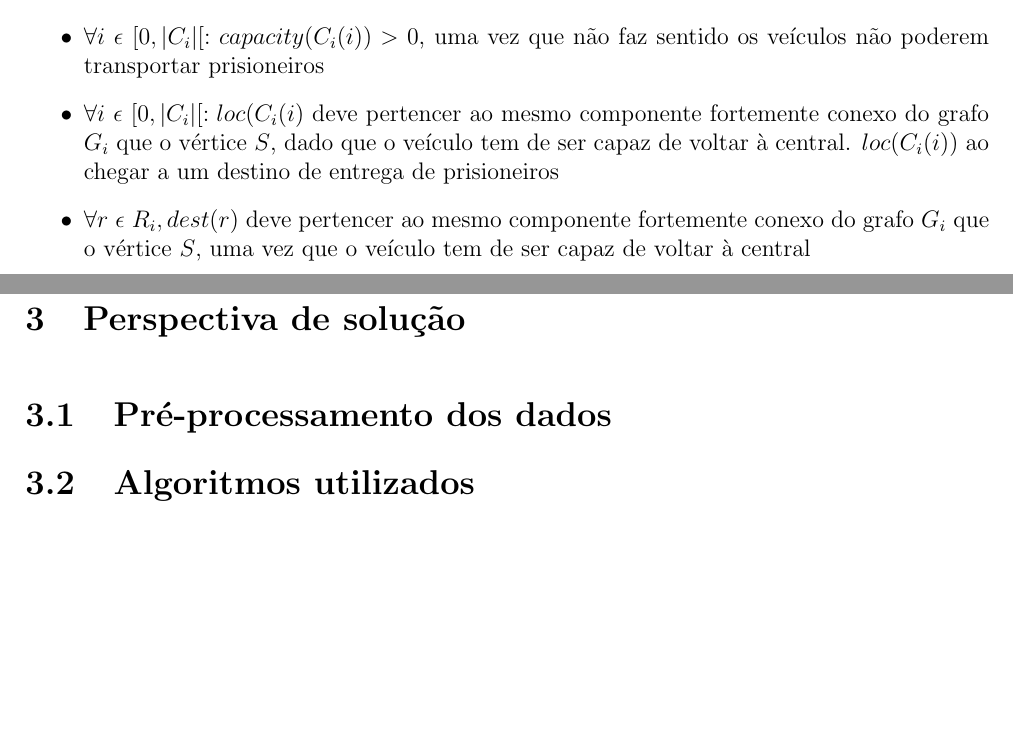
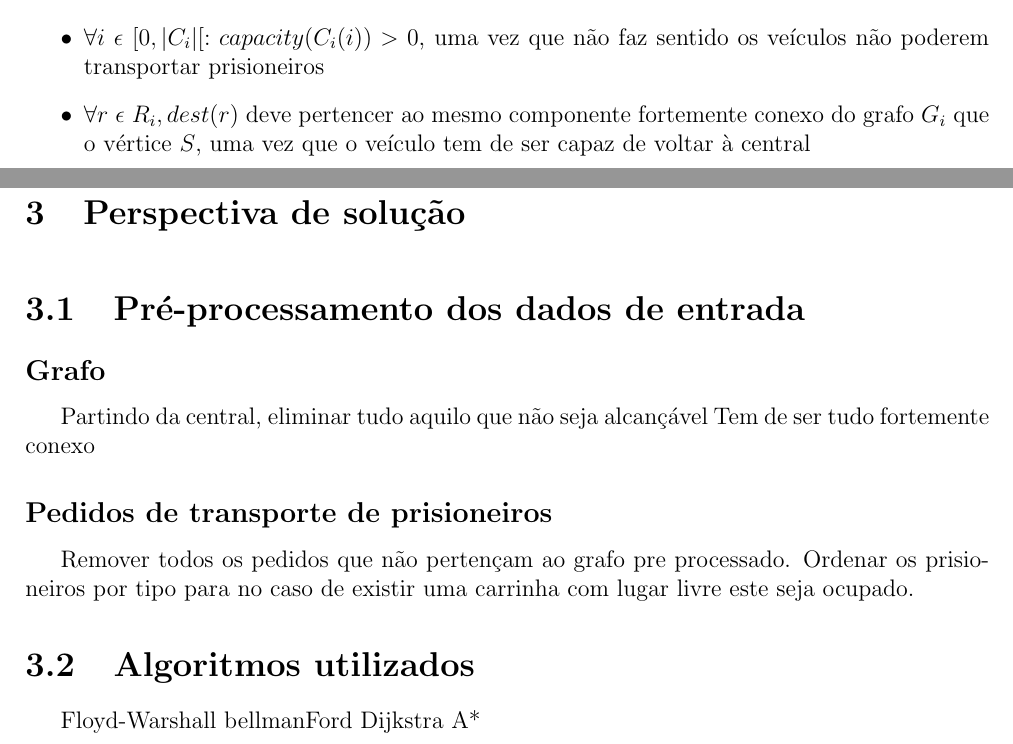
Before and after one commit to Telmooo/feup-cal, a LaTeX book (report/report.tex): two parts of pages 5 and 7 of 7, joined at a grey line, cut so that both start at the same text, the shorter picture padded with empty space. Compiled offline with pdfLaTeX.

Commit message:
Didnt save this yesterday

```diff
--- a/report/report.tex
+++ b/report/report.tex
@@ -212,7 +211,6 @@ $C_f$ - sequência de veículos com os serviços a realizar, sendo $C_f(i)$ o se
 
 \begin{itemize}
 	\item $\forall i ~ \epsilon ~ [0, \vert C_i \vert [: capacity(C_i(i)) > 0$, uma vez que não faz sentido os veículos não poderem transportar prisioneiros
-	\item $\forall i ~ \epsilon ~ [0, \vert C_i \vert [: loc(C_i(i)$ deve pertencer ao mesmo componente fortemente conexo do grafo $G_i$ que o vértice $S$, dado que o veículo tem de ser capaz de voltar à central. $loc(C_i(i))$ ao chegar a um destino de entrega de prisioneiros
 	\item $\forall r ~ \epsilon ~ R_i, dest(r)$ deve pertencer ao mesmo componente fortemente conexo do grafo $G_i$ que o vértice $S$, uma vez que o veículo tem de ser capaz de voltar à central
 	\item $\forall r ~ \epsilon ~ R_i, numPris(r) > 0$, uma vez que não faz sentido ter um pedido para transportar zero prisioneiros
 	\item $\forall e ~ \epsilon ~ E_i, W_d(e) > 0 \wedge W_t(e) > 0$, uma vez que o peso da aresta representa a distância ou o tempo médio necessário para percorrer a aresta, se esta distância ou tempo forem zero estaremos num ciclo no mesmo vértice
@@ -252,11 +250,22 @@ Deste modo, obtivemos a função objetivo para o nosso problema que se encontra
 %----------------------------------------------------------------------------------------
 \chapter[Perspectiva de solução][Perspectiva de solução]{Perspectiva de solução} \label{\thechapter}
 
-\section{Pré-processamento dos dados}
+\section{Pré-processamento dos dados de entrada}
+
+\subsection{Grafo}
+Partindo da central, eliminar tudo aquilo que não seja alcançável
+Tem de ser tudo fortemente conexo
+
+\subsection{Pedidos de transporte de prisioneiros}
+Remover todos os pedidos que não pertençam ao grafo pre processado.
+Ordenar os prisioneiros por tipo para no caso de existir uma carrinha com lugar livre este seja ocupado.
 
 \section{Algoritmos utilizados}
 
-
+Floyd-Warshall
+bellmanFord
+Dijkstra
+A*
 
 
 \end{document}
```
Also changed, not shown: report/report.tex (1 more changed lines).
